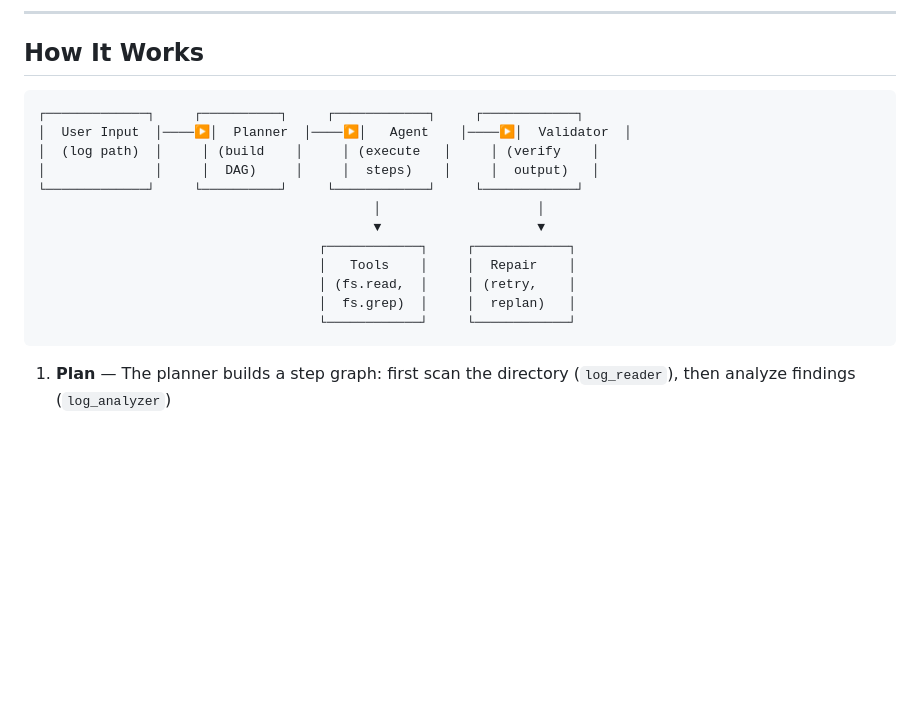
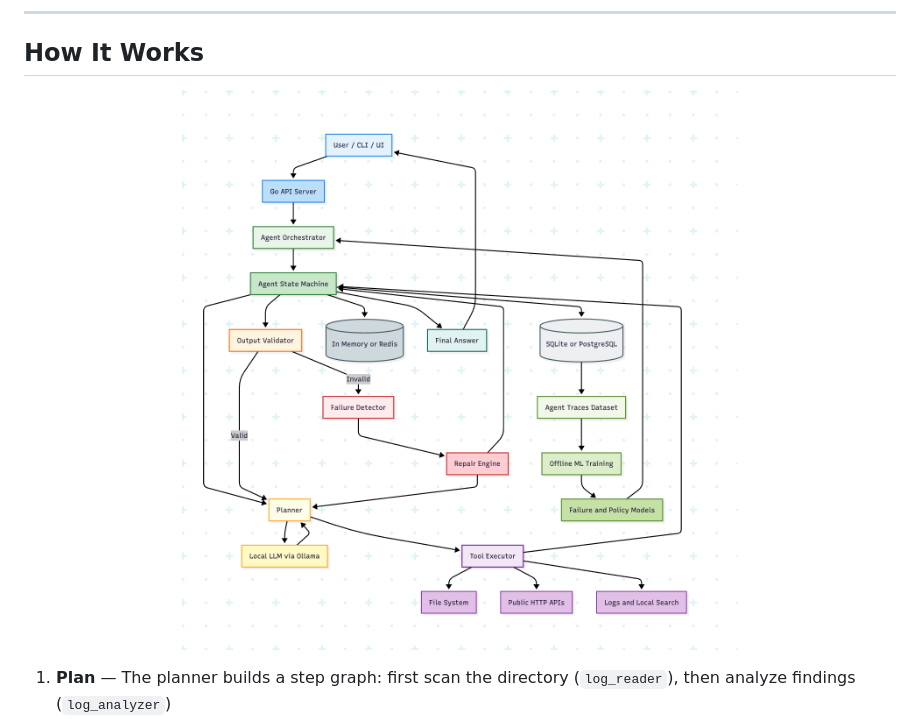
Before and after one commit to bhavi-g/agent-orchestrator-go, a Markdown page: README.md, the part around the change. Rendered like a GitHub page; pictures changed too: docs/architecture.png (added); blank space fills up the shorter version.

Commit message:
docs: add architecture diagram to README

````diff
--- a/README.md
+++ b/README.md
@@ -71,20 +71,9 @@ Click **"Try Demo"** to analyze a sample crash scenario — a Go server killed b
 
 ## How It Works
 
-```
-┌─────────────┐     ┌──────────┐     ┌────────────┐     ┌────────────┐
-│  User Input  │────▶│  Planner  │────▶│   Agent    │────▶│  Validator  │
-│  (log path)  │     │ (build    │     │ (execute   │     │ (verify    │
-│              │     │  DAG)     │     │  steps)    │     │  output)   │
-└─────────────┘     └──────────┘     └────────────┘     └────────────┘
-                                           │                    │
-                                           ▼                    ▼
-                                    ┌────────────┐     ┌────────────┐
-                                    │   Tools    │     │  Repair    │
-                                    │ (fs.read,  │     │ (retry,    │
-                                    │  fs.grep)  │     │  replan)   │
-                                    └────────────┘     └────────────┘
-```
+<p align="center">
+  <img src="docs/architecture.png" alt="Architecture Diagram" width="700"/>
+</p>
 
 1. **Plan** — The planner builds a step graph: first scan the directory (`log_reader`), then analyze findings (`log_analyzer`)
 2. **Execute** — Each agent step runs with access to filesystem tools (`fs.list_dir`, `fs.read_file`, `fs.grep_file`)
````
